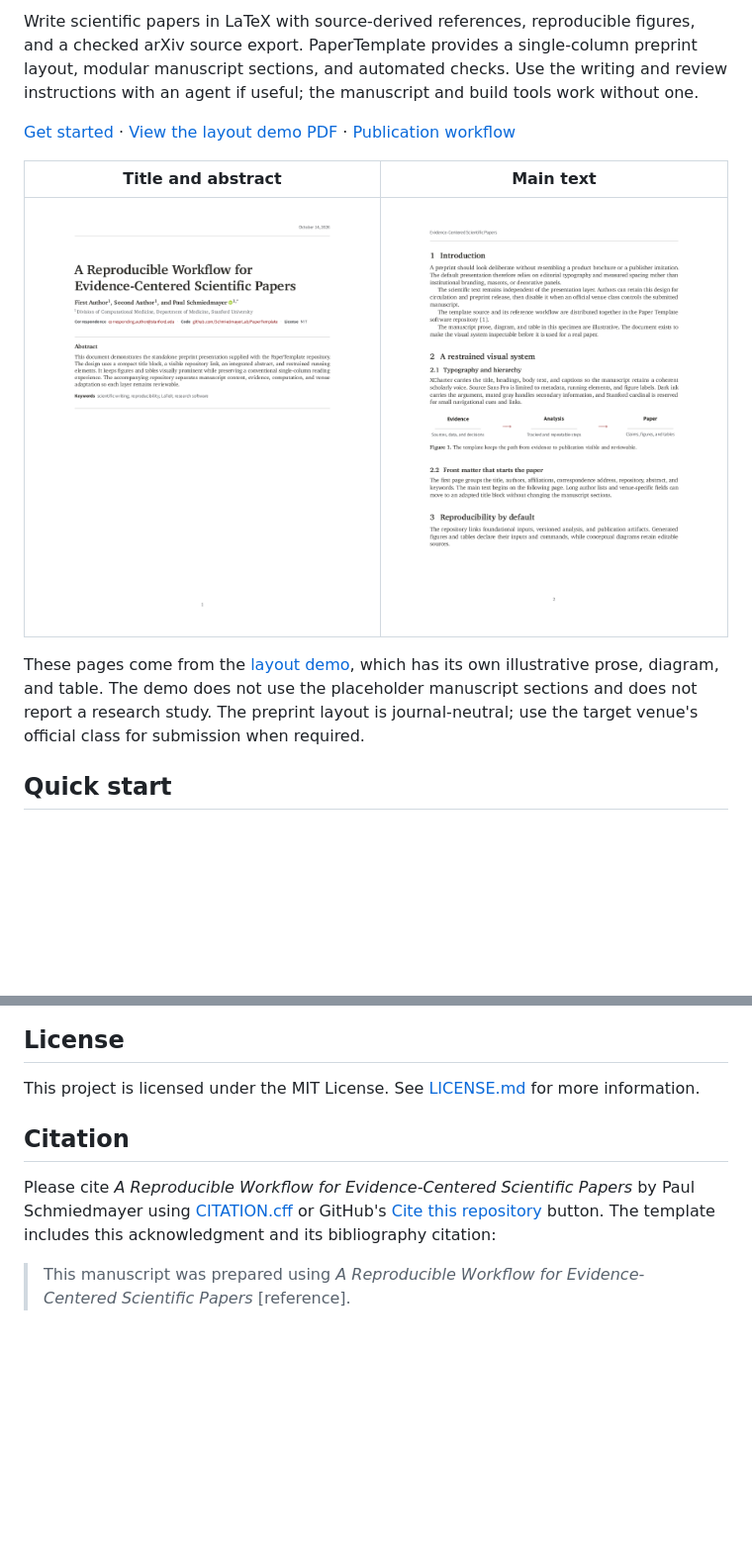
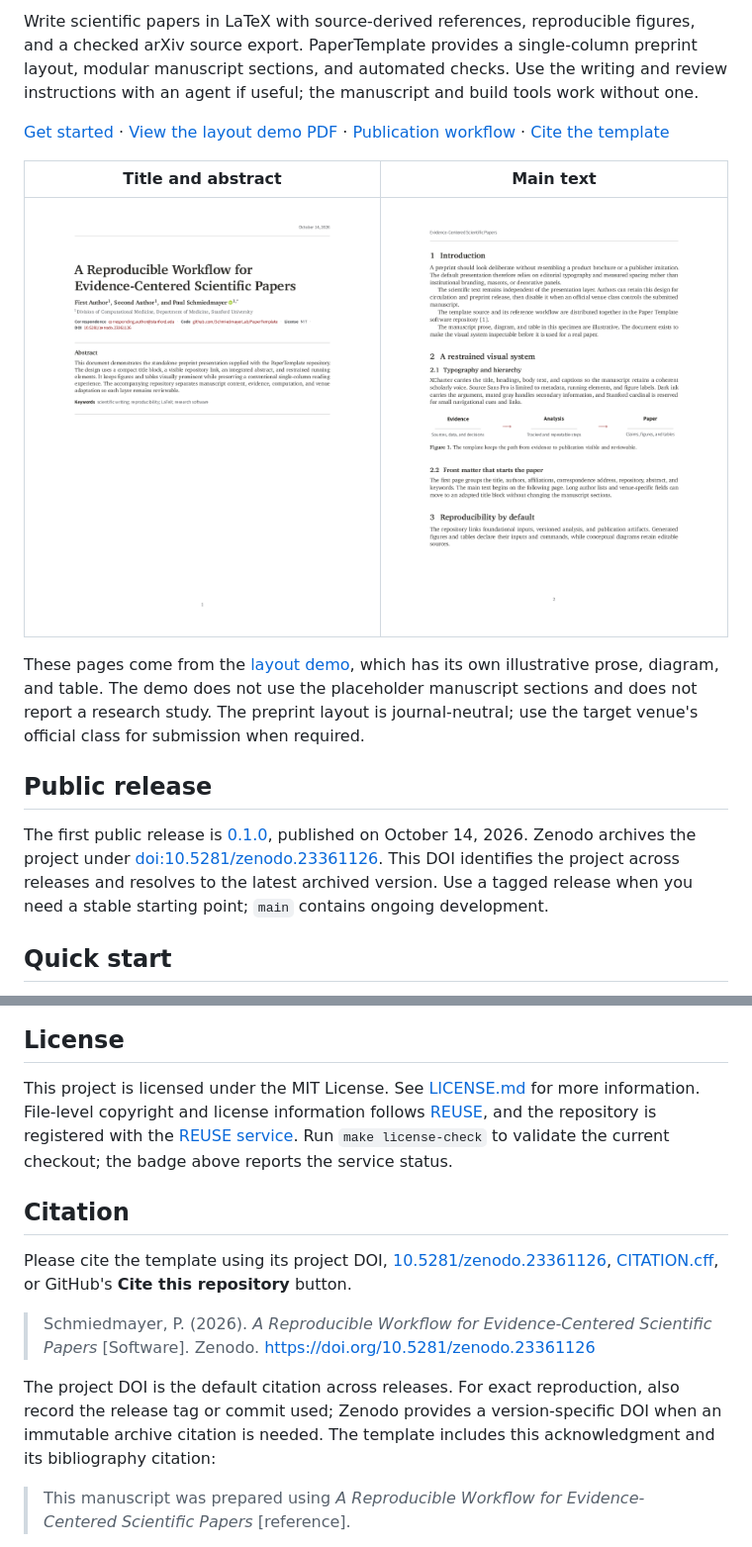
Before and after one commit to SchmiedmayerLab/PaperTemplate, a Markdown page: README.md, 2 parts joined by grey strips. Shown at 99% size. GitHub-like rendering; pictures changed too: project/assets/previews/page-1.png; blank space fills up the shorter version.

Commit message:
Document public release DOI and restore standards checks

```diff
--- a/README.md
+++ b/README.md
@@ -19,7 +21,7 @@ Write scientific papers in LaTeX with source-derived references, reproducible fi
 PaperTemplate provides a single-column preprint layout, modular manuscript sections, and automated checks.
 Use the writing and review instructions with an agent if useful; the manuscript and build tools work without one.
 
-[Get started](#quick-start) · [View the layout demo PDF](project/assets/previews/preprint-preview.pdf) · [Publication workflow](project/guides/publication-workflow.md)
+[Get started](#quick-start) · [View the layout demo PDF](project/assets/previews/preprint-preview.pdf) · [Publication workflow](project/guides/publication-workflow.md) · [Cite the template](#citation)
 
 | Title and abstract | Main text |
 | --- | --- |
@@ -28,6 +30,13 @@ Use the writing and review instructions with an agent if useful; the manuscript
 These pages come from the [layout demo](paper/preprint-preview.tex), which has its own illustrative prose, diagram, and table.
 The demo does not use the placeholder manuscript sections and does not report a research study.
 The preprint layout is journal-neutral; use the target venue's official class for submission when required.
+
+## Public release
+
+The first public release is [0.1.0](https://github.com/SchmiedmayerLab/PaperTemplate/releases/tag/0.1.0), published on October 14, 2026.
+Zenodo archives the project under [doi:10.5281/zenodo.23361126](https://doi.org/10.5281/zenodo.23361126).
+This DOI identifies the project across releases and resolves to the latest archived version.
+Use a tagged release when you need a stable starting point; `main` contains ongoing development.
 
 ## Quick start
 
@@ -261,10 +270,17 @@ Contributions to this project are welcome. Please make sure to read the [contrib
 ## License
 
 This project is licensed under the MIT License. See [LICENSE.md](LICENSE.md) for more information.
+File-level copyright and license information follows [REUSE](https://reuse.software/), and the repository is registered with the [REUSE service](https://api.reuse.software/info/github.com/SchmiedmayerLab/PaperTemplate).
+Run `make license-check` to validate the current checkout; the badge above reports the service status.
 
 ## Citation
 
-Please cite *A Reproducible Workflow for Evidence-Centered Scientific Papers* by Paul Schmiedmayer using [CITATION.cff](CITATION.cff) or GitHub's [Cite this repository](https://docs.github.com/en/repositories/managing-your-repositorys-settings-and-features/customizing-your-repository/about-citation-files) button.
+Please cite the template using its project DOI, [10.5281/zenodo.23361126](https://doi.org/10.5281/zenodo.23361126), [CITATION.cff](CITATION.cff), or GitHub's **Cite this repository** button.
+
+> Schmiedmayer, P. (2026). *A Reproducible Workflow for Evidence-Centered Scientific Papers* [Software]. Zenodo. https://doi.org/10.5281/zenodo.23361126
+
+The project DOI is the default citation across releases.
+For exact reproduction, also record the release tag or commit used; Zenodo provides a version-specific DOI when an immutable archive citation is needed.
 The template includes this acknowledgment and its bibliography citation:
 
 > This manuscript was prepared using *A Reproducible Workflow for Evidence-Centered Scientific Papers* [reference].
```
Also changed, not shown: other parts of README.md (+2 -0 lines), 10 other files.
